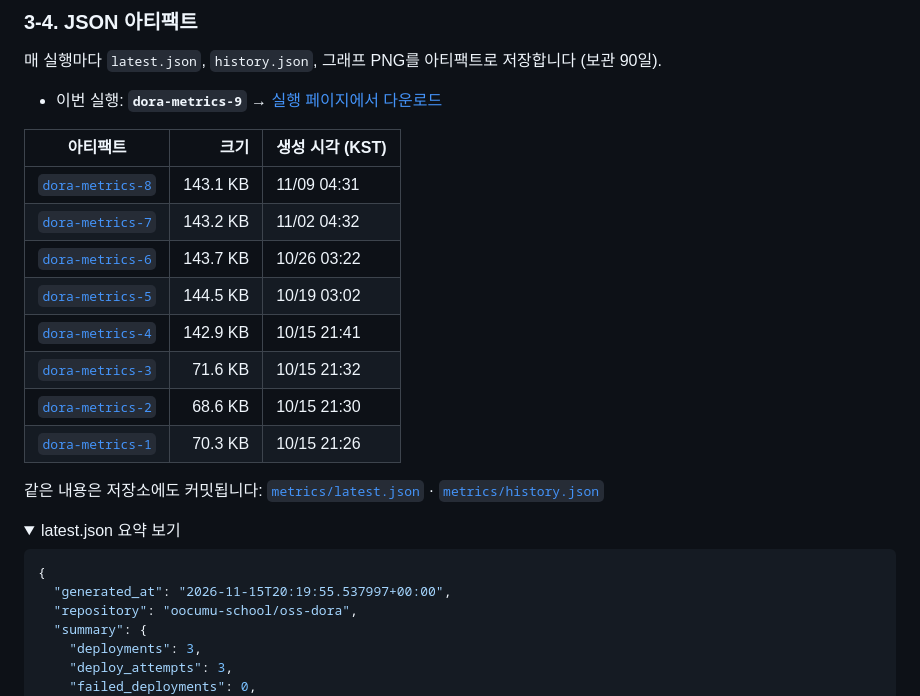
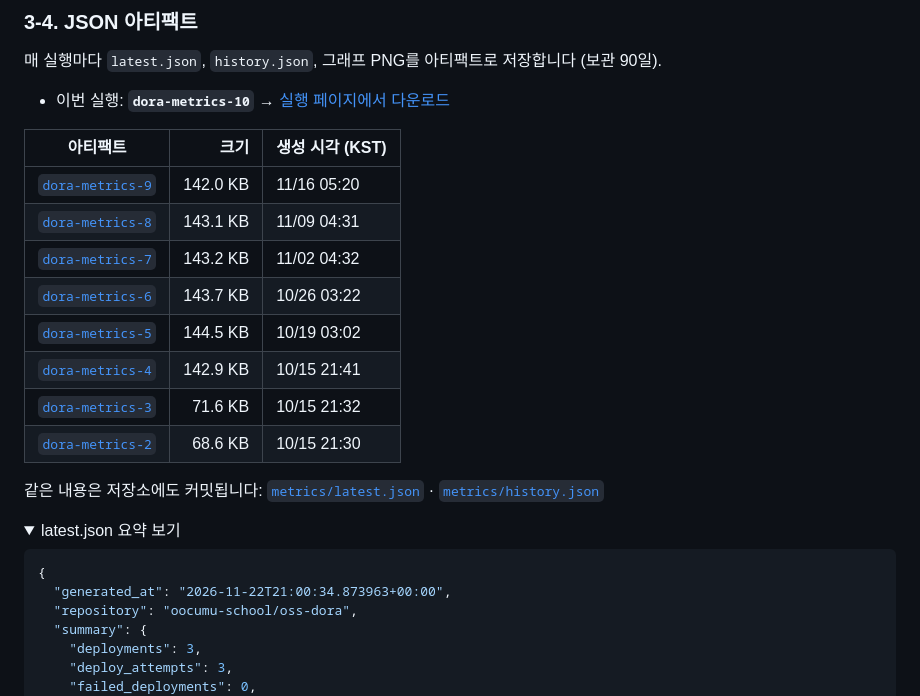
Before and after one commit to oocumu-school/oss-dora, a Markdown page: README.md, the part around one of its changes. Rendered like a GitHub page; folded sections open.

Commit message:
chore(dora): 주간 지표 갱신 2026-11-23

````diff
--- a/README.md
+++ b/README.md
@@ -105,10 +105,11 @@ main 에 push ─▶ Deploy 워크플로우 (GitHub Pages 배포)   ── 이
 
 매 실행마다 `latest.json`, `history.json`, 그래프 PNG를 아티팩트로 저장합니다 (보관 90일).
 
-- 이번 실행: **`dora-metrics-9`** → [실행 페이지에서 다운로드](https://github.com/oocumu-school/oss-dora/actions/runs/43757377430)
+- 이번 실행: **`dora-metrics-10`** → [실행 페이지에서 다운로드](https://github.com/oocumu-school/oss-dora/actions/runs/45069528182)
 
 | 아티팩트 | 크기 | 생성 시각 (KST) |
 |---|---:|---|
+| [`dora-metrics-9`](https://github.com/oocumu-school/oss-dora/actions/runs/43757377430) | 142.0 KB | 11/16 05:20 |
 | [`dora-metrics-8`](https://github.com/oocumu-school/oss-dora/actions/runs/42515410134) | 143.1 KB | 11/09 04:31 |
 | [`dora-metrics-7`](https://github.com/oocumu-school/oss-dora/actions/runs/41342192124) | 143.2 KB | 11/02 04:32 |
 | [`dora-metrics-6`](https://github.com/oocumu-school/oss-dora/actions/runs/40220819394) | 143.7 KB | 10/26 03:22 |
@@ -116,7 +117,6 @@ main 에 push ─▶ Deploy 워크플로우 (GitHub Pages 배포)   ── 이
 | [`dora-metrics-4`](https://github.com/oocumu-school/oss-dora/actions/runs/38736431582) | 142.9 KB | 10/15 21:41 |
 | [`dora-metrics-3`](https://github.com/oocumu-school/oss-dora/actions/runs/38735385539) | 71.6 KB | 10/15 21:32 |
 | [`dora-metrics-2`](https://github.com/oocumu-school/oss-dora/actions/runs/38735118136) | 68.6 KB | 10/15 21:30 |
-| [`dora-metrics-1`](https://github.com/oocumu-school/oss-dora/actions/runs/38734664523) | 70.3 KB | 10/15 21:26 |
 
 같은 내용은 저장소에도 커밋됩니다: [`metrics/latest.json`](metrics/latest.json) · [`metrics/history.json`](metrics/history.json)
 
@@ -124,7 +124,7 @@ main 에 push ─▶ Deploy 워크플로우 (GitHub Pages 배포)   ── 이
 
 ```json
 {
-  "generated_at": "2026-11-15T20:19:55.537997+00:00",
+  "generated_at": "2026-11-22T21:00:34.873963+00:00",
   "repository": "oocumu-school/oss-dora",
   "summary": {
     "deployments": 3,
````
Also changed, not shown: other parts of README.md (+3 -3 lines), docs/dora/dashboard.png, docs/dora/dora-chart.png, 2 other files.
